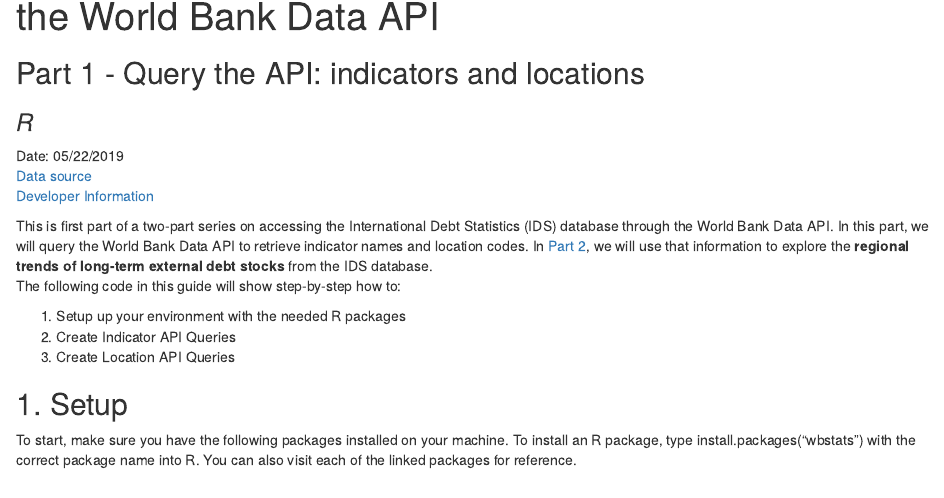
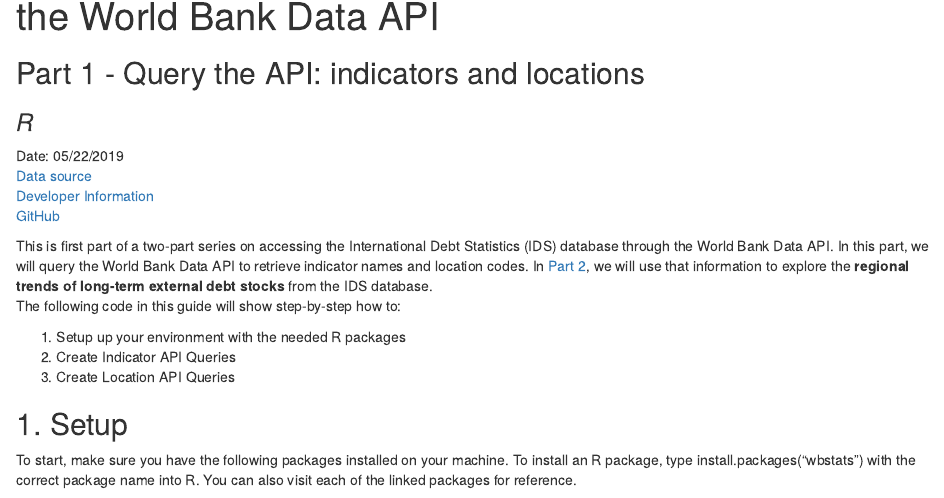
Before and after one commit to worldbank/debt-data, an R Markdown document (api-guide/ids-api-guide-r-1.Rmd): the page in a window 1100 px wide, from 70 px down. The pictures show the output file api-guide/ids-api-guide-r-1.html that the author committed with the source, opened offline.

Commit message:
Add files via upload

```diff
--- a/api-guide/ids-api-guide-r-1.Rmd
+++ b/api-guide/ids-api-guide-r-1.Rmd
@@ -10,7 +10,8 @@
 ### *R*
 Date: 05/22/2019 <br>
 [Data source](https://datacatalog.worldbank.org/dataset/international-debt-statistics)<br>
-[Developer Information](https://datahelpdesk.worldbank.org/knowledgebase/topics/125589-developer-information)
+[Developer Information](https://datahelpdesk.worldbank.org/knowledgebase/topics/125589-developer-information)<br>
+[GitHub](https://github.com/worldbank/debt-data/tree/master/api-guide)
 
 This is first part of a two-part series on accessing the International Debt Statistics (IDS) database through the World Bank Data API. In this part, we will query the World Bank Data API to retrieve indicator names and location codes. In [Part 2](https://worldbank.github.io/debt-data/api-guide/ids-api-guide-r-2.html), we will use that information to explore the **regional trends of long-term external debt stocks** from the IDS database. <br>
 The following code in this guide will show step-by-step how to:
```
Also changed, not shown: api-guide/ids-api-guide-r-2.Rmd (+2 -1 lines), api-guide/ids-api-guide-python-1.html, api-guide/ids-api-guide-python-2.html, api-guide/ids-api-guide-r-1.html, 2 other files.
